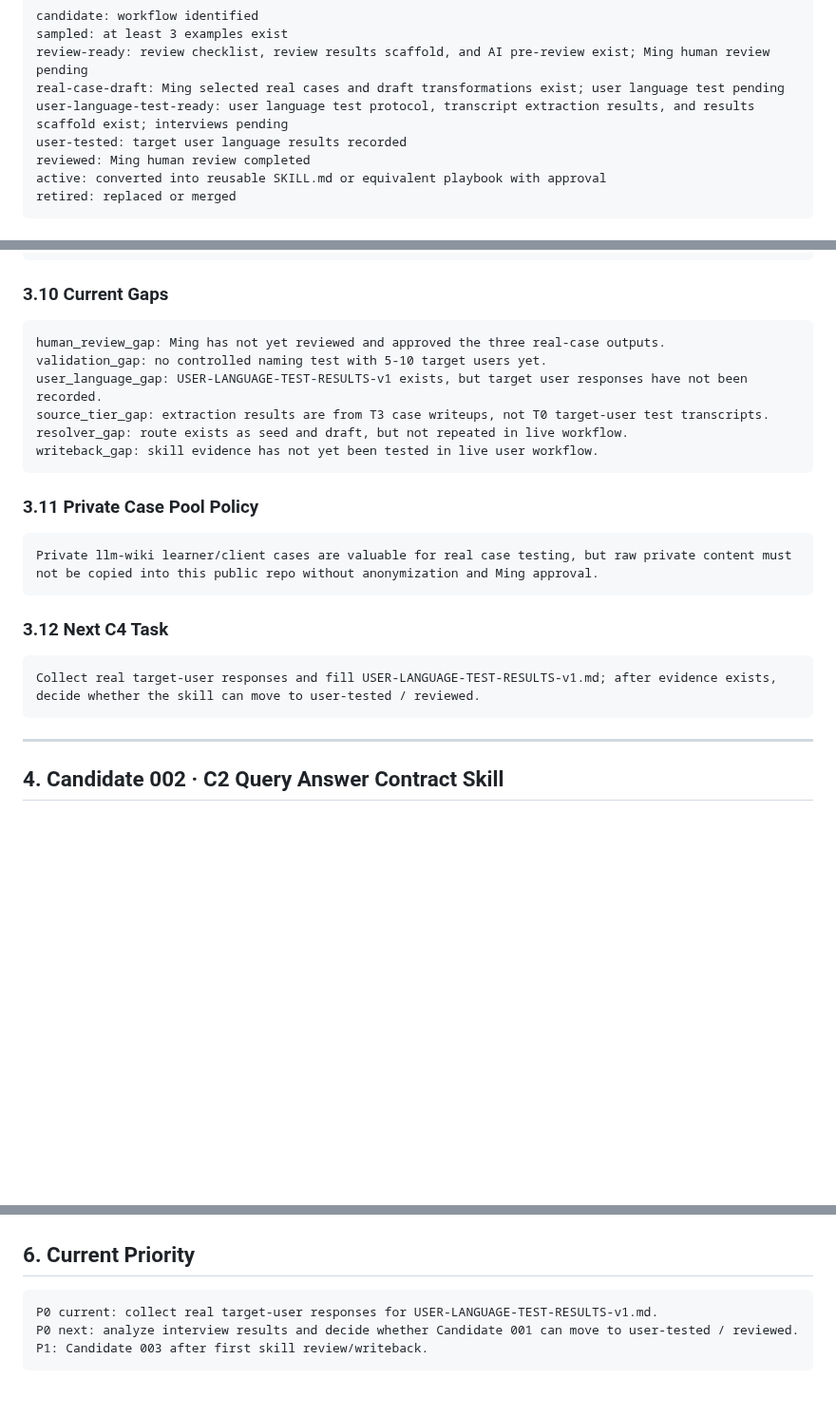
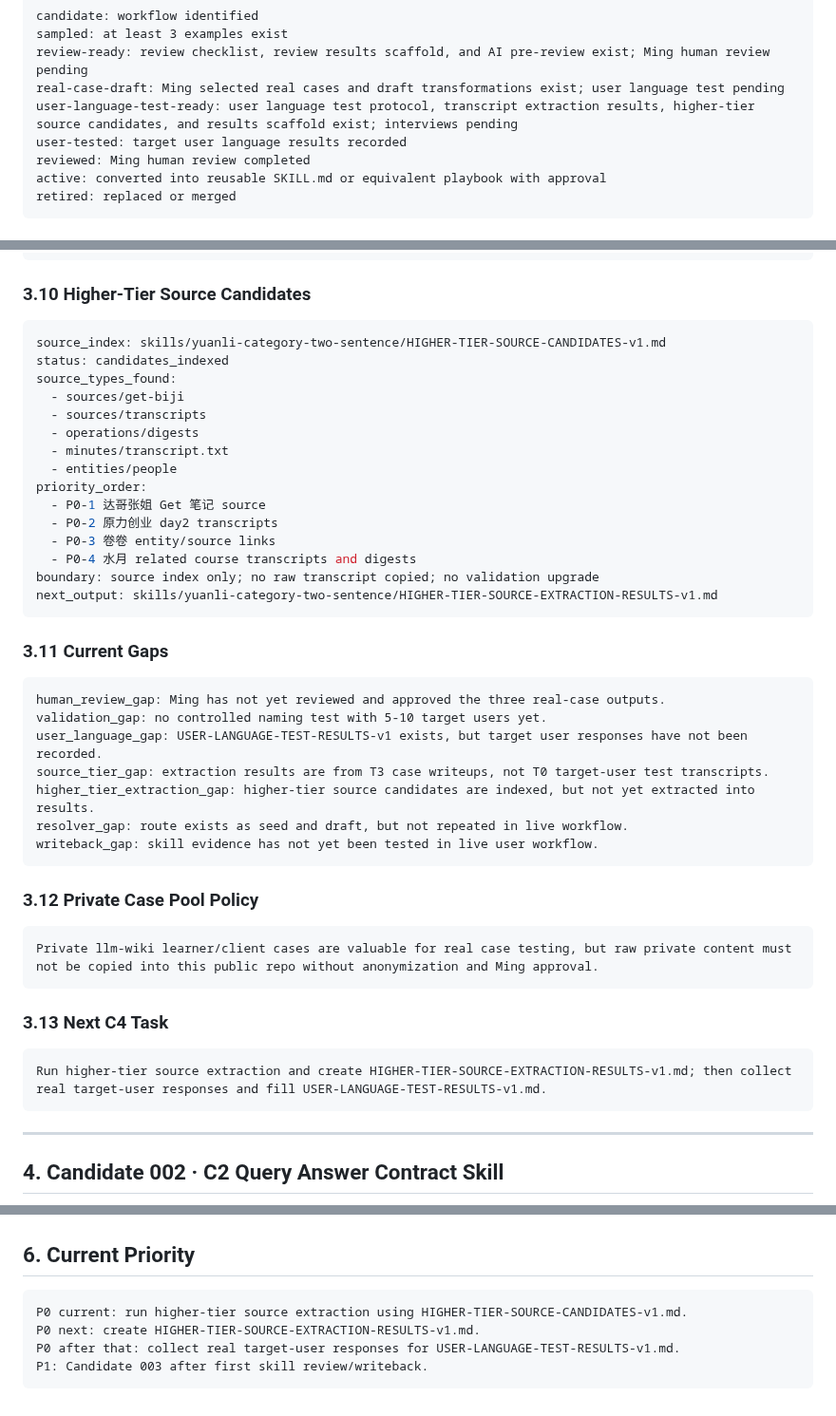
Before and after one commit to moonstachain/yuanli-strategy-soul, a Markdown page: brain/SKILL-CANDIDATES.md, 3 parts joined by grey strips. Shown at 95% size. GitHub-like rendering; blank space fills up the shorter version.

Commit message:
brain: link higher tier source candidates for category skill

````diff
--- a/brain/SKILL-CANDIDATES.md
+++ b/brain/SKILL-CANDIDATES.md
@@ -37,7 +37,7 @@ candidate: workflow identified
 sampled: at least 3 examples exist
 review-ready: review checklist, review results scaffold, and AI pre-review exist; Ming human review pending
 real-case-draft: Ming selected real cases and draft transformations exist; user language test pending
-user-language-test-ready: user language test protocol, transcript extraction results, and results scaffold exist; interviews pending
+user-language-test-ready: user language test protocol, transcript extraction results, higher-tier source candidates, and results scaffold exist; interviews pending
 user-tested: target user language results recorded
 reviewed: Ming human review completed
 active: converted into reusable SKILL.md or equivalent playbook with approval
@@ -216,27 +218,48 @@ boundary: T3 extraction supports test design, not user-tested status
 next_output: target user interview data in USER-LANGUAGE-TEST-RESULTS-v1.md
 ```
 
-### 3.10 Current Gaps
+### 3.10 Higher-Tier Source Candidates
+
+```yaml
+source_index: skills/yuanli-category-two-sentence/HIGHER-TIER-SOURCE-CANDIDATES-v1.md
+status: candidates_indexed
+source_types_found:
+  - sources/get-biji
+  - sources/transcripts
+  - operations/digests
+  - minutes/transcript.txt
+  - entities/people
+priority_order:
+  - P0-1 达哥张姐 Get 笔记 source
+  - P0-2 原力创业 day2 transcripts
+  - P0-3 卷卷 entity/source links
+  - P0-4 水月 related course transcripts and digests
+boundary: source index only; no raw transcript copied; no validation upgrade
+next_output: skills/yuanli-category-two-sentence/HIGHER-TIER-SOURCE-EXTRACTION-RESULTS-v1.md
+```
+
+### 3.11 Current Gaps
 
 ```text
 human_review_gap: Ming has not yet reviewed and approved the three real-case outputs.
 validation_gap: no controlled naming test with 5-10 target users yet.
 user_language_gap: USER-LANGUAGE-TEST-RESULTS-v1 exists, but target user responses have not been recorded.
 source_tier_gap: extraction results are from T3 case writeups, not T0 target-user test transcripts.
+higher_tier_extraction_gap: higher-tier source candidates are indexed, but not yet extracted into results.
 resolver_gap: route exists as seed and draft, but not repeated in live workflow.
 writeback_gap: skill evidence has not yet been tested in live user workflow.
 ```
 
-### 3.11 Private Case Pool Policy
+### 3.12 Private Case Pool Policy
 
 ```text
 Private llm-wiki learner/client cases are valuable for real case testing, but raw private content must not be copied into this public repo without anonymization and Ming approval.
 ```
 
-### 3.12 Next C4 Task
+### 3.13 Next C4 Task
 
 ```text
-Collect real target-user responses and fill USER-LANGUAGE-TEST-RESULTS-v1.md; after evidence exists, decide whether the skill can move to user-tested / reviewed.
+Run higher-tier source extraction and create HIGHER-TIER-SOURCE-EXTRACTION-RESULTS-v1.md; then collect real target-user responses and fill USER-LANGUAGE-TEST-RESULTS-v1.md.
 ```
 
 ---
@@ -306,7 +329,8 @@ Do not build until Query Pack + Resolver Seed produces at least one live query r
 ## 6. Current Priority
 
 ```text
-P0 current: collect real target-user responses for USER-LANGUAGE-TEST-RESULTS-v1.md.
-P0 next: analyze interview results and decide whether Candidate 001 can move to user-tested / reviewed.
+P0 current: run higher-tier source extraction using HIGHER-TIER-SOURCE-CANDIDATES-v1.md.
+P0 next: create HIGHER-TIER-SOURCE-EXTRACTION-RESULTS-v1.md.
+P0 after that: collect real target-user responses for USER-LANGUAGE-TEST-RESULTS-v1.md.
 P1: Candidate 003 after first skill review/writeback.
 ```
````
Also changed, not shown: other parts of brain/SKILL-CANDIDATES.md (+2 -0 lines).
